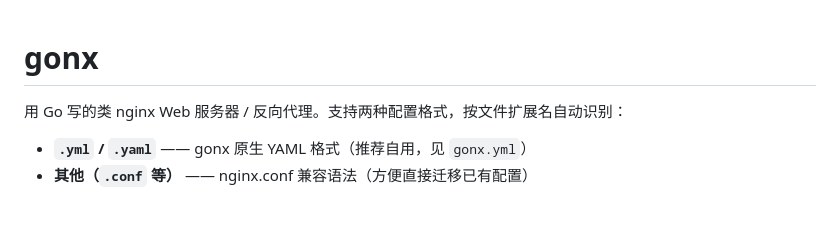
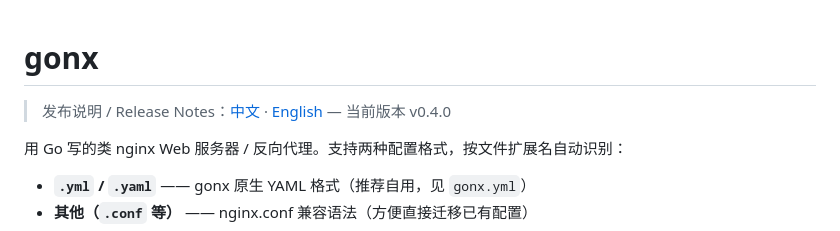
Before and after one commit to xy-xxy/crest, a Markdown page: README.md, the part around the change. Rendered like a GitHub page; blank space fills up the shorter version.

Commit message:
更新 release: v0.4.0

```diff
--- a/README.md
+++ b/README.md
@@ -1,4 +1,6 @@
 # gonx
+
+> 发布说明 / Release Notes：[中文](RELEASE_NOTES_CN.md) · [English](RELEASE_NOTES_EN.md) — 当前版本 v0.4.0
 
 用 Go 写的类 nginx Web 服务器 / 反向代理。支持两种配置格式，按文件扩展名自动识别：
 
```
Also changed, not shown: RELEASE_NOTES_CN.md (renamed from CHANGELOG.md).
